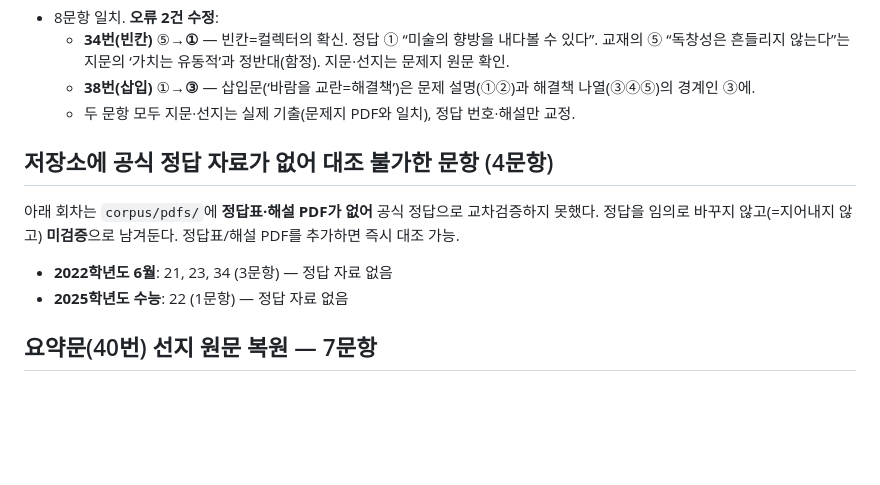
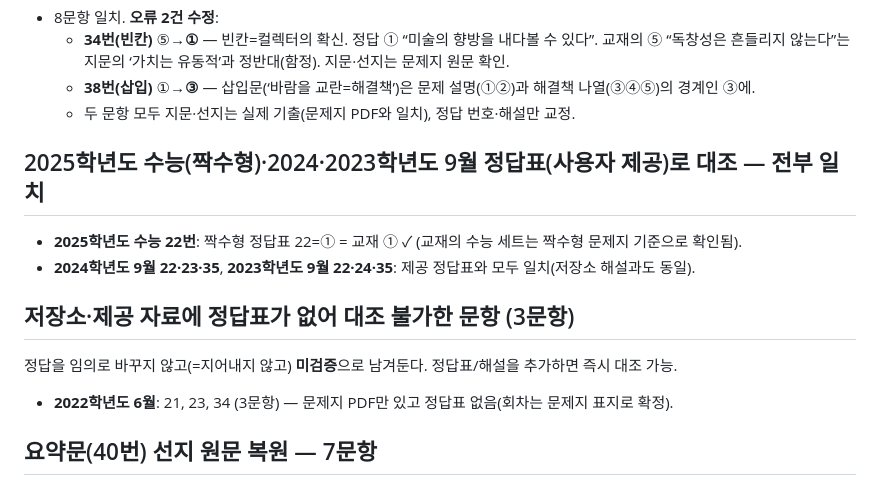
Before and after one commit to gysung6830-spec/english_data_making, a Markdown page: corpus/ANSWER_AUDIT.md, the part around the change. Rendered like a GitHub page; blank space fills up the shorter version.

Commit message:
정답 감사: 2025수능(짝수형)·2024·2023학년도 9월 정답표로 대조 완료(전부 일치)
- 2025학년도 수능 22번 = ①(짝수형) 확인 → 교재와 일치, 미검증 해소
- 2024/2023학년도 9월 제공 정답표도 교재와 전부 일치
- 남은 미검증: 2022학년도 6월 3문항(21·23·34)만 정답표 부재

Co-Authored-By: Claude Opus 4.8 <noreply@anthropic.com>
Claude-Session: https://claude.ai/code/session_01F1aCtpkN1ZnbGRNg8c8375

```diff
--- a/corpus/ANSWER_AUDIT.md
+++ b/corpus/ANSWER_AUDIT.md
@@ -22,11 +22,13 @@
   - **38번(삽입)** ①→**③** — 삽입문(‘바람을 교란=해결책’)은 문제 설명(①②)과 해결책 나열(③④⑤)의 경계인 ③에.
   - 두 문항 모두 지문·선지는 실제 기출(문제지 PDF와 일치), 정답 번호·해설만 교정.
 
-## 저장소에 공식 정답 자료가 없어 대조 불가한 문항 (4문항)
-아래 회차는 `corpus/pdfs/`에 **정답표·해설 PDF가 없어** 공식 정답으로 교차검증하지 못했다.
-정답을 임의로 바꾸지 않고(=지어내지 않고) **미검증**으로 남겨둔다. 정답표/해설 PDF를 추가하면 즉시 대조 가능.
-- **2022학년도 6월**: 21, 23, 34 (3문항) — 정답 자료 없음
-- **2025학년도 수능**: 22 (1문항) — 정답 자료 없음
+## 2025학년도 수능(짝수형)·2024·2023학년도 9월 정답표(사용자 제공)로 대조 — 전부 일치
+- **2025학년도 수능 22번**: 짝수형 정답표 22=① = 교재 ① ✓ (교재의 수능 세트는 짝수형 문제지 기준으로 확인됨).
+- **2024학년도 9월 22·23·35**, **2023학년도 9월 22·24·35**: 제공 정답표와 모두 일치(저장소 해설과도 동일).
+
+## 저장소·제공 자료에 정답표가 없어 대조 불가한 문항 (3문항)
+정답을 임의로 바꾸지 않고(=지어내지 않고) **미검증**으로 남겨둔다. 정답표/해설을 추가하면 즉시 대조 가능.
+- **2022학년도 6월**: 21, 23, 34 (3문항) — 문제지 PDF만 있고 정답표 없음(회차는 문제지 표지로 확정).
 
 ## 요약문(40번) 선지 원문 복원 — 7문항
 요약문 6문항은 **오답 선지가 재구성(fabricated)** 되어 있었다. 저장소의 **문제지 PDF**에서
```
